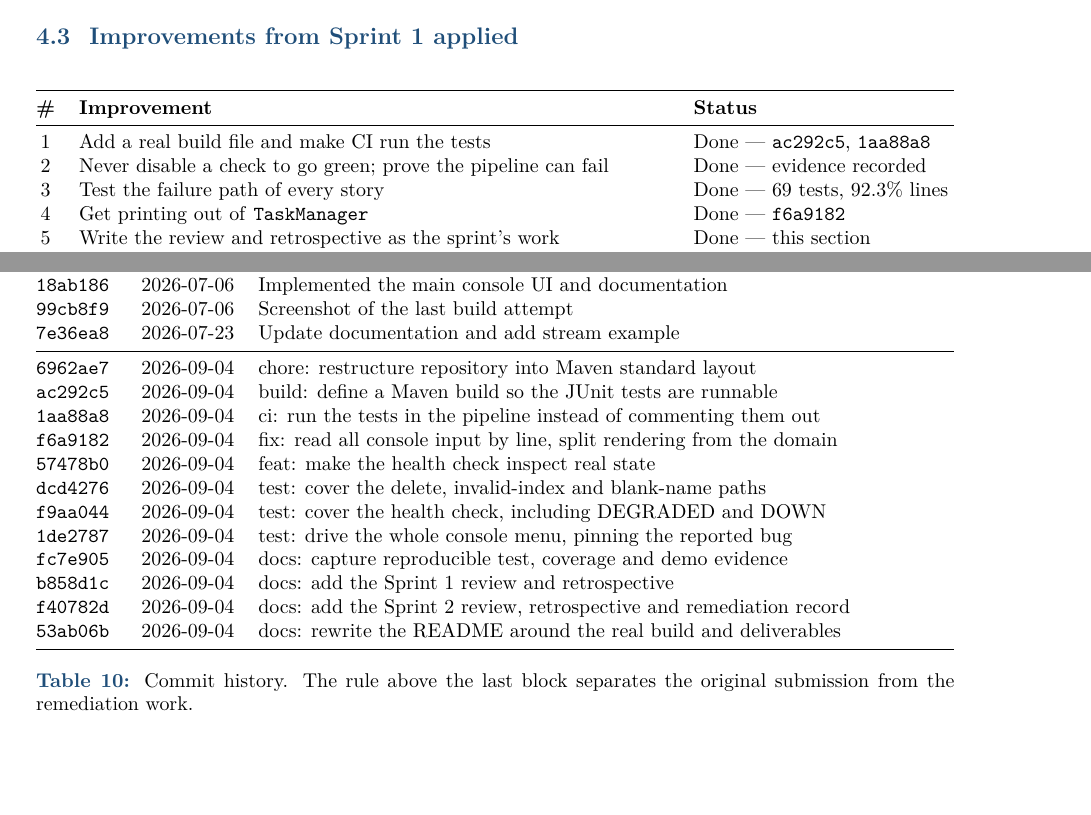
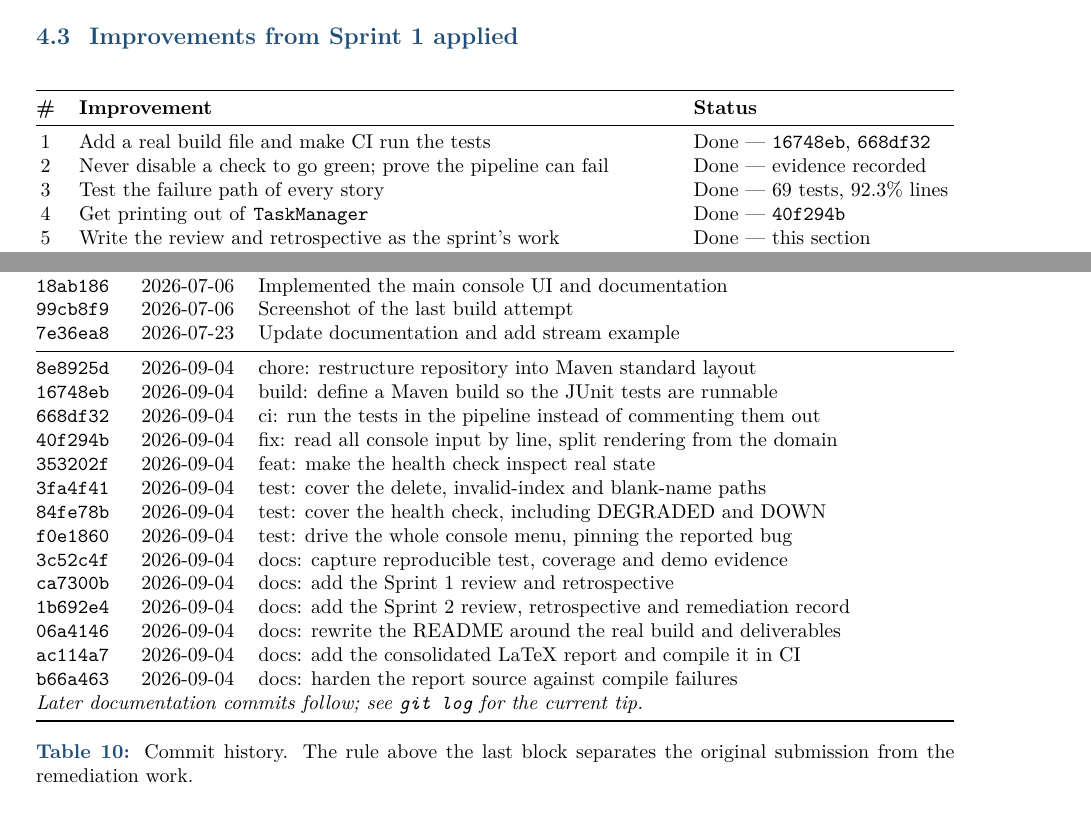
Before and after one commit to g1kdo/student-task-manager, a LaTeX document (docs/report/assessment-report.tex): two parts of pages 9 and 16 of 16, joined at a grey line, cut so that both start at the same text. Compiled offline with pdfLaTeX.

Commit message:
docs: correct the commit references cited in the report and sprint docs
The commit messages were rewritten to drop their trailers, which changed
the short hashes the traceability tables cite. Every reference now
resolves again, the two most recent documentation commits are listed in
the history table, and the hard commit count is replaced with wording
that will not drift as further documentation commits land.

```diff
--- a/docs/report/assessment-report.tex
+++ b/docs/report/assessment-report.tex
@@ -566,10 +566,10 @@ Section~\ref{sec:demo}.
 \toprule
 \textbf{\#} & \textbf{Improvement} & \textbf{Status} \\
 \midrule
-1 & Add a real build file and make CI run the tests & Done --- \code{ac292c5}, \code{1aa88a8} \\
+1 & Add a real build file and make CI run the tests & Done --- \code{16748eb}, \code{668df32} \\
 2 & Never disable a check to go green; prove the pipeline can fail & Done --- evidence recorded \\
 3 & Test the failure path of every story & Done --- 69 tests, 92.3\% lines \\
-4 & Get printing out of \code{TaskManager} & Done --- \code{f6a9182} \\
+4 & Get printing out of \code{TaskManager} & Done --- \code{40f294b} \\
 5 & Write the review and retrospective as the sprint's work & Done --- this section \\
 \bottomrule
 \end{tabularx}
@@ -997,18 +997,21 @@ The current commit history, oldest first:
 \code{99cb8f9} & 2026-07-06 & Screenshot of the last build attempt \\
 \code{7e36ea8} & 2026-07-23 & Update documentation and add stream example \\
 \midrule
-\code{6962ae7} & 2026-09-04 & chore: restructure repository into Maven standard layout \\
-\code{ac292c5} & 2026-09-04 & build: define a Maven build so the JUnit tests are runnable \\
-\code{1aa88a8} & 2026-09-04 & ci: run the tests in the pipeline instead of commenting them out \\
-\code{f6a9182} & 2026-09-04 & fix: read all console input by line, split rendering from the domain \\
-\code{57478b0} & 2026-09-04 & feat: make the health check inspect real state \\
-\code{dcd4276} & 2026-09-04 & test: cover the delete, invalid-index and blank-name paths \\
-\code{f9aa044} & 2026-09-04 & test: cover the health check, including DEGRADED and DOWN \\
-\code{1de2787} & 2026-09-04 & test: drive the whole console menu, pinning the reported bug \\
-\code{fc7e905} & 2026-09-04 & docs: capture reproducible test, coverage and demo evidence \\
-\code{b858d1c} & 2026-09-04 & docs: add the Sprint 1 review and retrospective \\
-\code{f40782d} & 2026-09-04 & docs: add the Sprint 2 review, retrospective and remediation record \\
-\code{53ab06b} & 2026-09-04 & docs: rewrite the README around the real build and deliverables \\
+\code{8e8925d} & 2026-09-04 & chore: restructure repository into Maven standard layout \\
+\code{16748eb} & 2026-09-04 & build: define a Maven build so the JUnit tests are runnable \\
+\code{668df32} & 2026-09-04 & ci: run the tests in the pipeline instead of commenting them out \\
+\code{40f294b} & 2026-09-04 & fix: read all console input by line, split rendering from the domain \\
+\code{353202f} & 2026-09-04 & feat: make the health check inspect real state \\
+\code{3fa4f41} & 2026-09-04 & test: cover the delete, invalid-index and blank-name paths \\
+\code{84fe78b} & 2026-09-04 & test: cover the health check, including DEGRADED and DOWN \\
+\code{f0e1860} & 2026-09-04 & test: drive the whole console menu, pinning the reported bug \\
+\code{3c52c4f} & 2026-09-04 & docs: capture reproducible test, coverage and demo evidence \\
+\code{ca7300b} & 2026-09-04 & docs: add the Sprint 1 review and retrospective \\
+\code{1b692e4} & 2026-09-04 & docs: add the Sprint 2 review, retrospective and remediation record \\
+\code{06a4146} & 2026-09-04 & docs: rewrite the README around the real build and deliverables \\
+\code{ac114a7} & 2026-09-04 & docs: add the consolidated LaTeX report and compile it in CI \\
+\code{b66a463} & 2026-09-04 & docs: harden the report source against compile failures \\
+\multicolumn{3}{@{}l}{\small\itshape Later documentation commits follow; see \code{git log} for the current tip.} \\
 \bottomrule
 \end{tabularx}
 \caption{Commit history. The rule above the last block separates the original
```
Also changed, not shown: docs/remediation-sprint.md (+10 -10 lines), docs/sprint2-review.md (+3 -3 lines), docs/report/assessment-report.tex (20 more changed lines).
